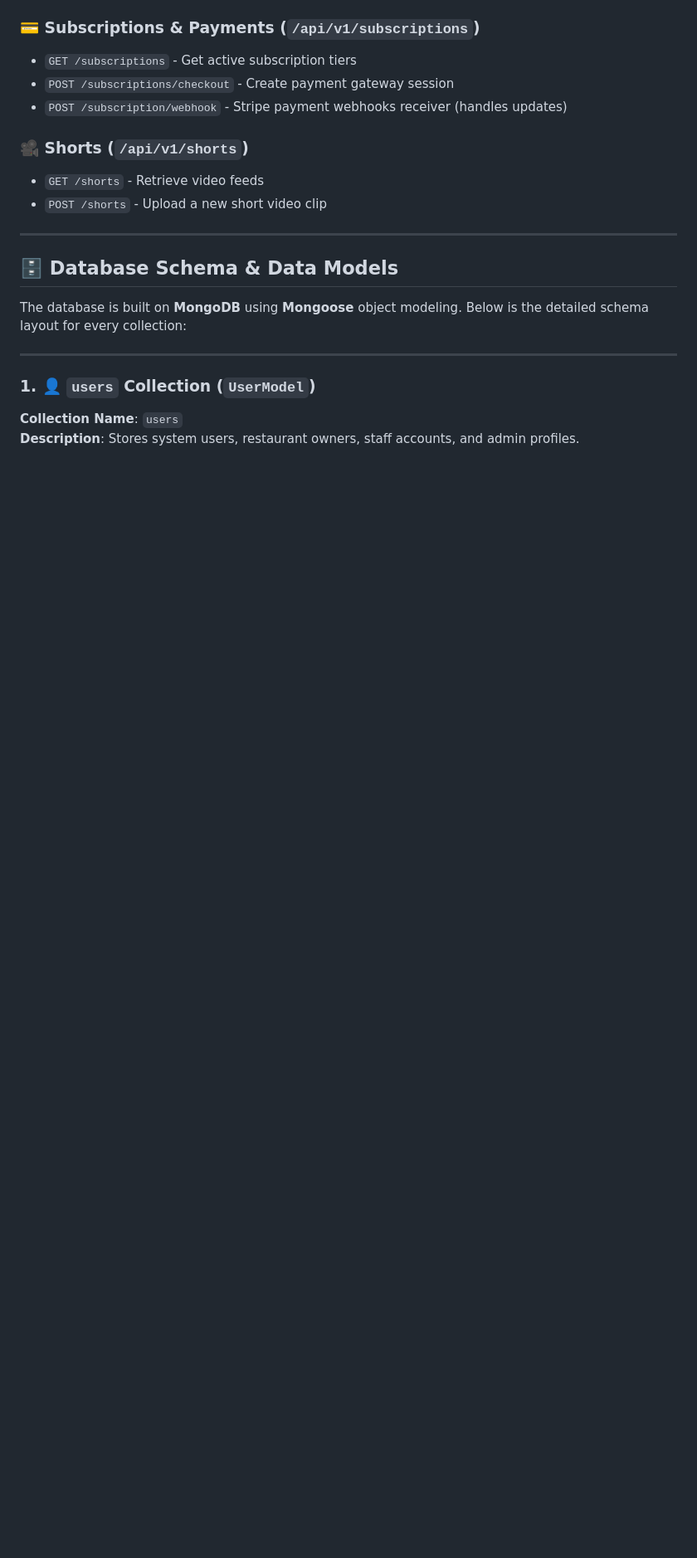
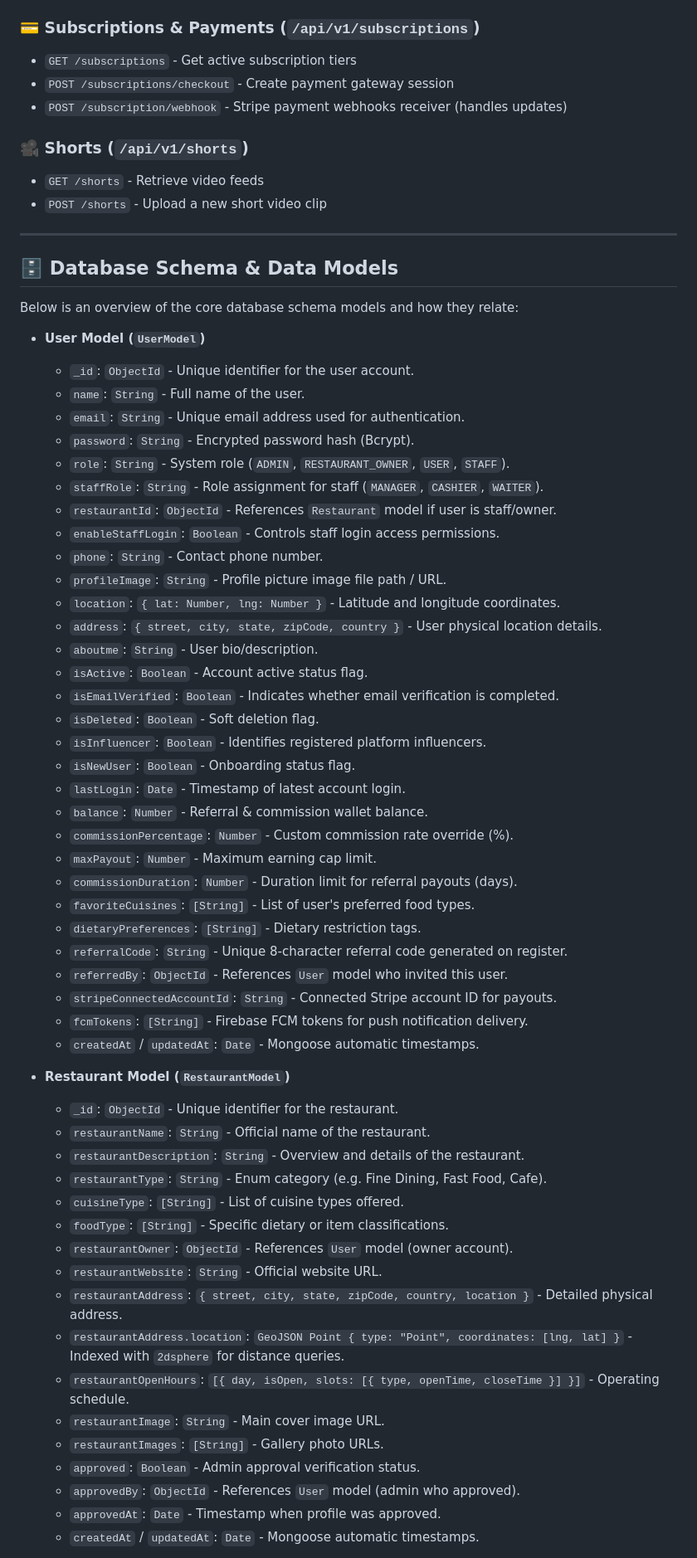
Before and after one commit to apponislam/vibez_backend, a Markdown page: README.md, the part around one of its changes. Shown at 83% size. Rendered like a GitHub page; blank space fills up the shorter version.

```diff
--- a/README.md
+++ b/README.md
@@ -195,11 +195,56 @@ All API routes are prefixed with `/api/v1`.
 
 ## 🗄️ Database Schema & Data Models
 
-The database is built on **MongoDB** using **Mongoose** object modeling. Below is the detailed schema layout for every collection:
+Below is an overview of the core database schema models and how they relate:
 
----
+- **User Model (`UserModel`)**
+  - `_id`: `ObjectId` - Unique identifier for the user account.
+  - `name`: `String` - Full name of the user.
+  - `email`: `String` - Unique email address used for authentication.
+  - `password`: `String` - Encrypted password hash (Bcrypt).
+  - `role`: `String` - System role (`ADMIN`, `RESTAURANT_OWNER`, `USER`, `STAFF`).
+  - `staffRole`: `String` - Role assignment for staff (`MANAGER`, `CASHIER`, `WAITER`).
+  - `restaurantId`: `ObjectId` - References `Restaurant` model if user is staff/owner.
+  - `enableStaffLogin`: `Boolean` - Controls staff login access permissions.
+  - `phone`: `String` - Contact phone number.
+  - `profileImage`: `String` - Profile picture image file path / URL.
+  - `location`: `{ lat: Number, lng: Number }` - Latitude and longitude coordinates.
+  - `address`: `{ street, city, state, zipCode, country }` - User physical location details.
+  - `aboutme`: `String` - User bio/description.
+  - `isActive`: `Boolean` - Account active status flag.
+  - `isEmailVerified`: `Boolean` - Indicates whether email verification is completed.
+  - `isDeleted`: `Boolean` - Soft deletion flag.
+  - `isInfluencer`: `Boolean` - Identifies registered platform influencers.
+  - `isNewUser`: `Boolean` - Onboarding status flag.
+  - `lastLogin`: `Date` - Timestamp of latest account login.
+  - `balance`: `Number` - Referral & commission wallet balance.
+  - `commissionPercentage`: `Number` - Custom commission rate override (%).
+  - `maxPayout`: `Number` - Maximum earning cap limit.
+  - `commissionDuration`: `Number` - Duration limit for referral payouts (days).
+  - `favoriteCuisines`: `[String]` - List of user's preferred food types.
+  - `dietaryPreferences`: `[String]` - Dietary restriction tags.
+  - `referralCode`: `String` - Unique 8-character referral code generated on register.
+  - `referredBy`: `ObjectId` - References `User` model who invited this user.
+  - `stripeConnectedAccountId`: `String` - Connected Stripe account ID for payouts.
+  - `fcmTokens`: `[String]` - Firebase FCM tokens for push notification delivery.
+  - `createdAt` / `updatedAt`: `Date` - Mongoose automatic timestamps.
 
-### 1. 👤 `users` Collection (`UserModel`)
-**Collection Name**: `users`
-**Description**: Stores system users, restaurant owners, staff accounts, and admin profiles.
+- **Restaurant Model (`RestaurantModel`)**
+  - `_id`: `ObjectId` - Unique identifier for the restaurant.
+  - `restaurantName`: `String` - Official name of the restaurant.
+  - `restaurantDescription`: `String` - Overview and details of the restaurant.
+  - `restaurantType`: `String` - Enum category (e.g. Fine Dining, Fast Food, Cafe).
+  - `cuisineType`: `[String]` - List of cuisine types offered.
+  - `foodType`: `[String]` - Specific dietary or item classifications.
+  - `restaurantOwner`: `ObjectId` - References `User` model (owner account).
+  - `restaurantWebsite`: `String` - Official website URL.
+  - `restaurantAddress`: `{ street, city, state, zipCode, country, location }` - Detailed physical address.
+  - `restaurantAddress.location`: `GeoJSON Point { type: "Point", coordinates: [lng, lat] }` - Indexed with `2dsphere` for distance queries.
+  - `restaurantOpenHours`: `[{ day, isOpen, slots: [{ type, openTime, closeTime }] }]` - Operating schedule.
+  - `restaurantImage`: `String` - Main cover image URL.
+  - `restaurantImages`: `[String]` - Gallery photo URLs.
+  - `approved`: `Boolean` - Admin approval verification status.
+  - `approvedBy`: `ObjectId` - References `User` model (admin who approved).
+  - `approvedAt`: `Date` - Timestamp when profile was approved.
+  - `createdAt` / `updatedAt`: `Date` - Mongoose automatic timestamps.
 
```
Also changed, not shown: other parts of README.md (+85 -152 lines).
